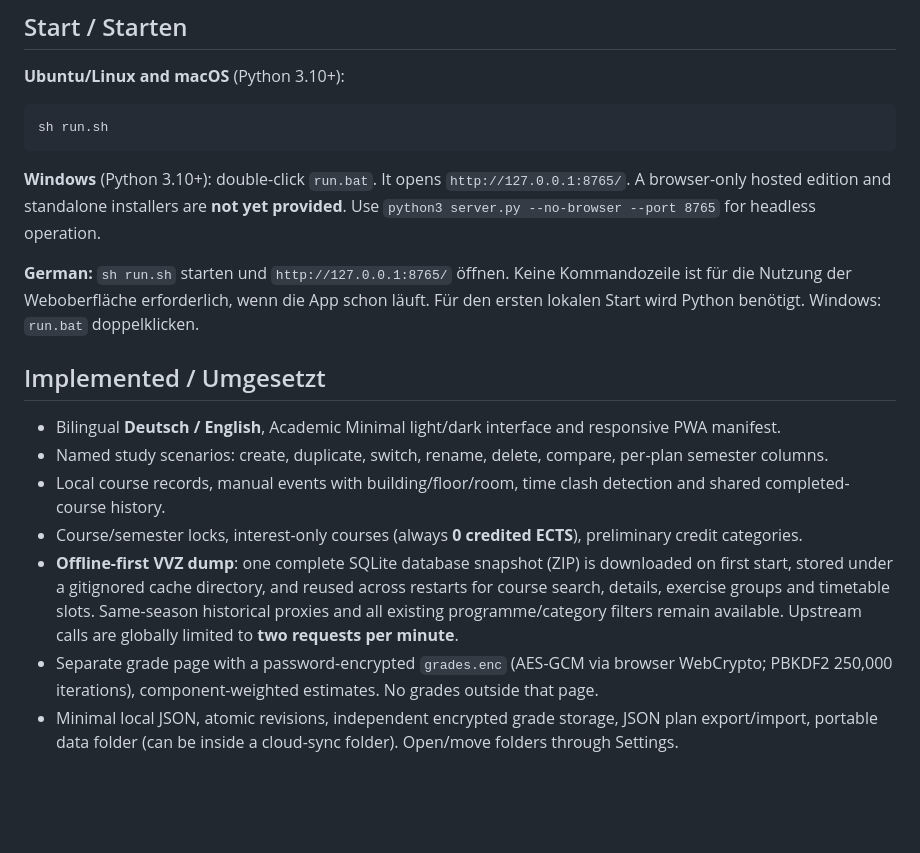
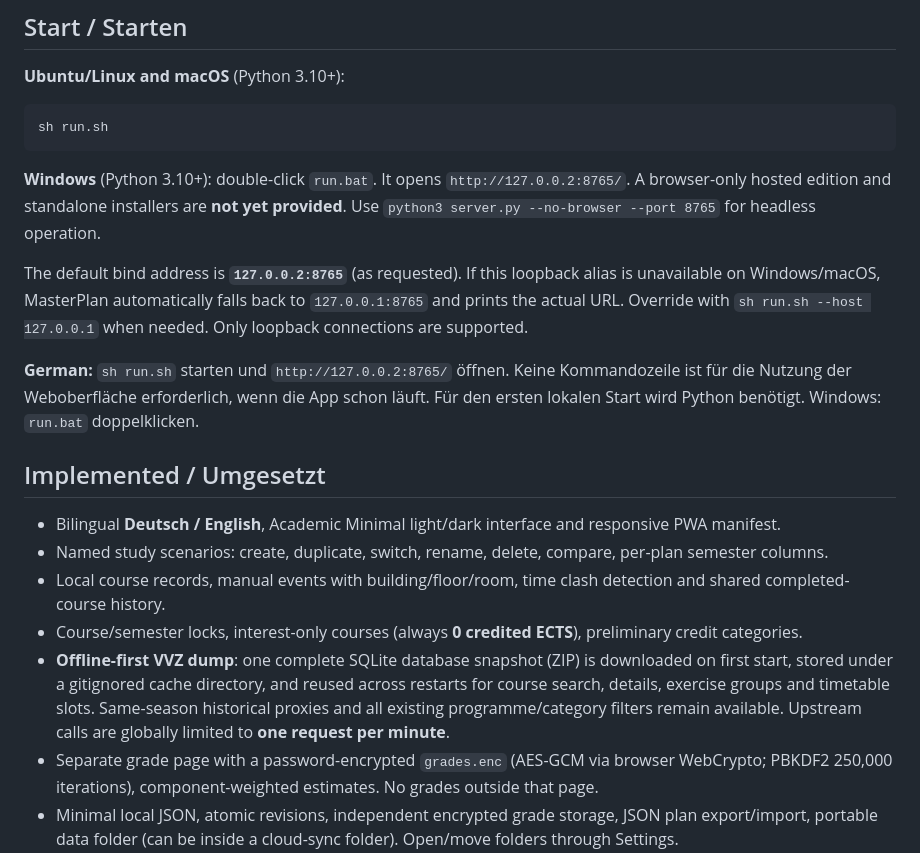
Before and after one commit to Saxermi/masterplan, a Markdown page: README.md, the part around one of its changes. Rendered like a GitHub page; blank space fills up the shorter version.

````diff
--- a/README.md
+++ b/README.md
@@ -12,9 +12,11 @@ A local-first, bilingual study planner for the ETH Zurich MSc Computational Scie
 sh run.sh
 ```
 
-**Windows** (Python 3.10+): double-click `run.bat`. It opens `http://127.0.0.1:8765/`. A browser-only hosted edition and standalone installers are **not yet provided**. Use `python3 server.py --no-browser --port 8765` for headless operation.
+**Windows** (Python 3.10+): double-click `run.bat`. It opens `http://127.0.0.2:8765/`. A browser-only hosted edition and standalone installers are **not yet provided**. Use `python3 server.py --no-browser --port 8765` for headless operation.
 
-**German:** `sh run.sh` starten und `http://127.0.0.1:8765/` öffnen. Keine Kommandozeile ist für die Nutzung der Weboberfläche erforderlich, wenn die App schon läuft. Für den ersten lokalen Start wird Python benötigt. Windows: `run.bat` doppelklicken.
+The default bind address is **`127.0.0.2:8765`** (as requested). If this loopback alias is unavailable on Windows/macOS, MasterPlan automatically falls back to `127.0.0.1:8765` and prints the actual URL. Override with `sh run.sh --host 127.0.0.1` when needed. Only loopback connections are supported.
+
+**German:** `sh run.sh` starten und `http://127.0.0.2:8765/` öffnen. Keine Kommandozeile ist für die Nutzung der Weboberfläche erforderlich, wenn die App schon läuft. Für den ersten lokalen Start wird Python benötigt. Windows: `run.bat` doppelklicken.
 
 ## Implemented / Umgesetzt
 
@@ -22,7 +24,7 @@ sh run.sh
 - Named study scenarios: create, duplicate, switch, rename, delete, compare, per-plan semester columns.
 - Local course records, manual events with building/floor/room, time clash detection and shared completed-course history.
 - Course/semester locks, interest-only courses (always **0 credited ECTS**), preliminary credit categories.
-- **Offline-first VVZ dump**: one complete SQLite database snapshot (ZIP) is downloaded on first start, stored under a gitignored cache directory, and reused across restarts for course search, details, exercise groups and timetable slots. Same-season historical proxies and all existing programme/category filters remain available. Upstream calls are globally limited to **two requests per minute**.
+- **Offline-first VVZ dump**: one complete SQLite database snapshot (ZIP) is downloaded on first start, stored under a gitignored cache directory, and reused across restarts for course search, details, exercise groups and timetable slots. Same-season historical proxies and all existing programme/category filters remain available. Upstream calls are globally limited to **one request per minute**.
 - Separate grade page with a password-encrypted `grades.enc` (AES-GCM via browser WebCrypto; PBKDF2 250,000 iterations), component-weighted estimates. No grades outside that page.
 - Minimal local JSON, atomic revisions, independent encrypted grade storage, JSON plan export/import, portable data folder (can be inside a cloud-sync folder). Open/move folders through Settings.
 - Configurable guideline JSON + schema for a future external extraction agent. Includes starter study-progress indicators, not full curriculum adjudication.
````
Also changed, not shown: other parts of README.md (+8 -2 lines), docs/screenshots/08-offline-catalog.jpg, 6 other files.
